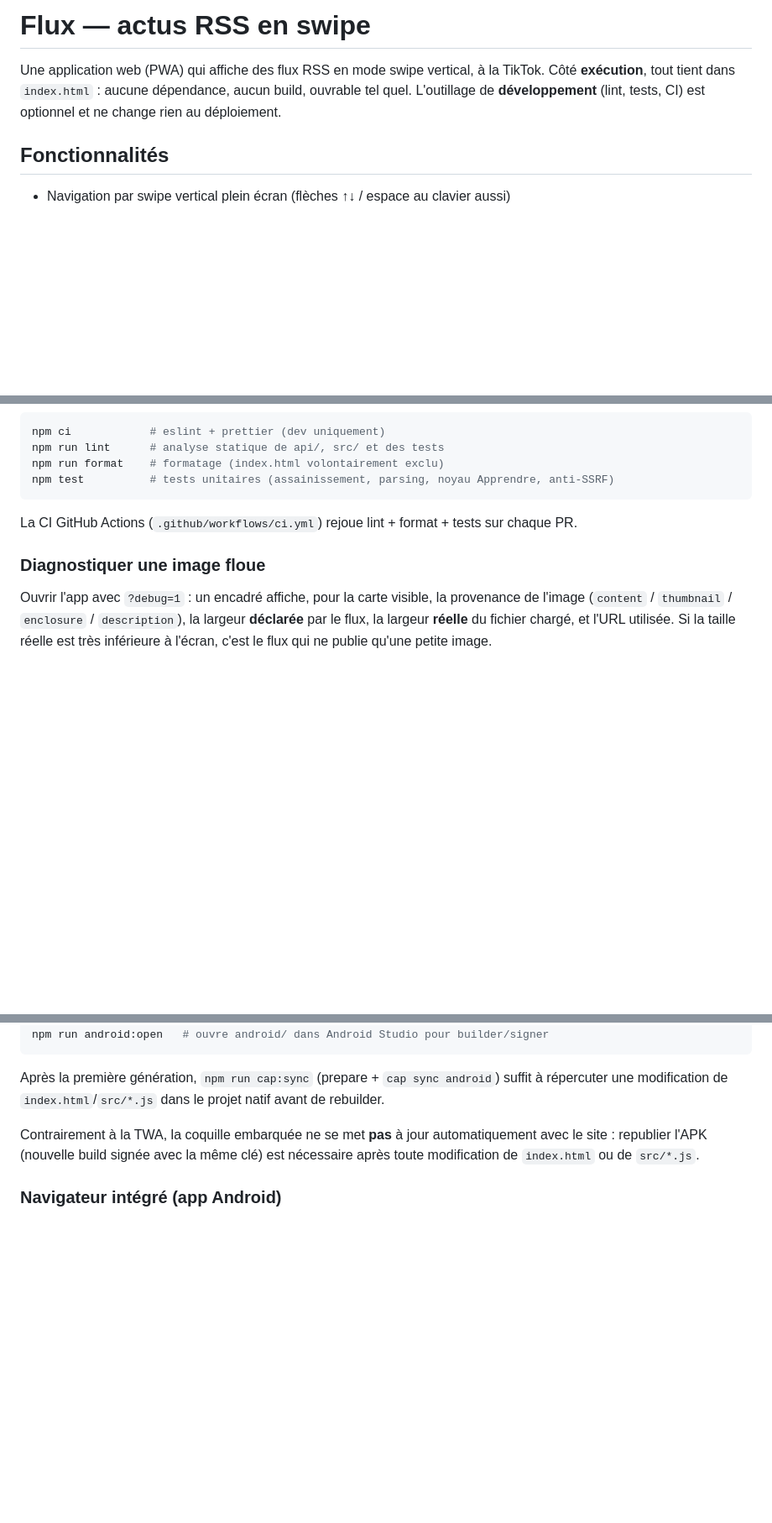
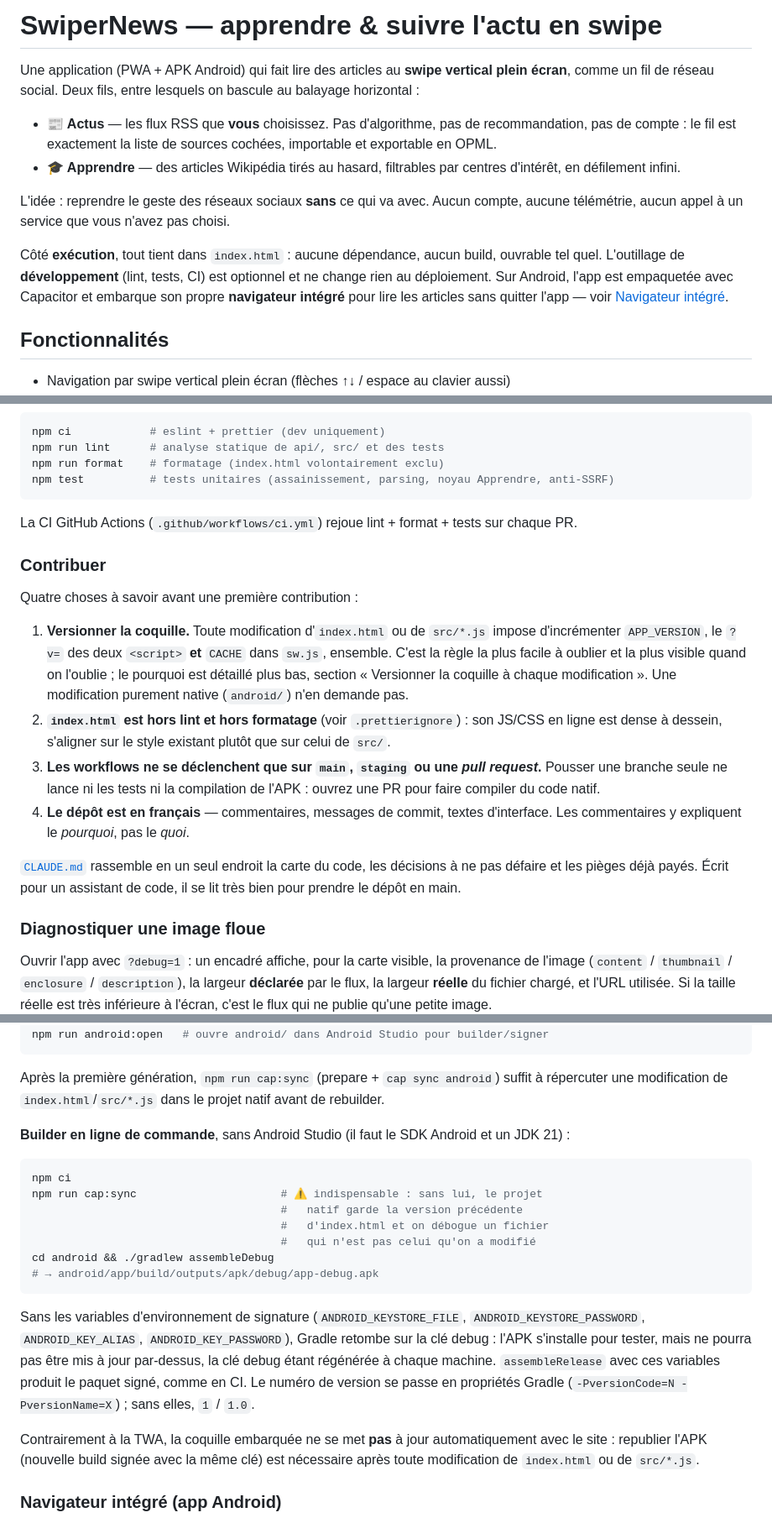
Before and after one commit to notsogeek87/swipernews, a Markdown page: README.md, 3 parts joined by grey strips. Shown at 84% size. GitHub-like rendering; blank space fills up the shorter version.

Commit message:
README : titre à jour, recette de build en ligne de commande, contribuer
Trois manques repérés en relisant le dépôt avec l'œil de quelqu'un qui arrive
dessus, le reste étant déjà documenté au fil de l'eau.

Le titre annonçait « Flux — actus RSS en swipe » alors que l'app s'appelle
SwiperNews et a deux fils depuis longtemps : le mode Apprendre n'apparaissait
nulle part en tête, ni l'APK Android, ni le navigateur intégré. L'intro dit
maintenant ce que fait l'app, pour qui, et ce qui la distingue — pas
d'algorithme, pas de compte, pas d'appel à un service non choisi.

Aucune recette de build en ligne de commande n'existait : la section Capacitor
renvoyait à Android Studio, et la seule autre voie était la CI. Un contributeur
sous Linux n'avait pas de quoi produire un APK. Ajout du triptyque cap:sync +
gradlew assembleDebug, avec l'avertissement qui compte — sans cap:sync, le
projet natif garde la version précédente d'index.html et on débogue un fichier
qui n'est pas celui qu'on a modifié — et l'explication de la signature (clé
debug par défaut, donc pas de mise à jour par-dessus).

Enfin une section « Contribuer » : la règle de version, index.html hors
lint/format, le fait que pousser une branche seule ne déclenche AUCUN workflow
(il faut main, staging ou une PR), et le français comme langue du dépôt. Elle
renvoie vers CLAUDE.md, qui n'était référencé nulle part alors qu'il rassemble
la carte du code et les pièges connus.

Le lien vers la section de versionnage a été remplacé par une mention en clair :
son titre porte un emoji, dont l'ancre GitHub n'est pas fiable. Les ancres
restantes ont été vérifiées.

Co-Authored-By: Claude Opus 5 <noreply@anthropic.com>
Claude-Session: https://claude.ai/code/session_01KzivZ3XQQ3w6YWMhUaLNYK

````diff
--- a/README.md
+++ b/README.md
@@ -1,8 +1,23 @@
-# Flux — actus RSS en swipe
+# SwiperNews — apprendre & suivre l'actu en swipe
 
-Une application web (PWA) qui affiche des flux RSS en mode swipe vertical, à la TikTok.
+Une application (PWA + APK Android) qui fait lire des articles au **swipe
+vertical plein écran**, comme un fil de réseau social. Deux fils, entre lesquels
+on bascule au balayage horizontal :
+
+- **📰 Actus** — les flux RSS que **vous** choisissez. Pas d'algorithme, pas de
+  recommandation, pas de compte : le fil est exactement la liste de sources
+  cochées, importable et exportable en OPML.
+- **🎓 Apprendre** — des articles Wikipédia tirés au hasard, filtrables par
+  centres d'intérêt, en défilement infini.
+
+L'idée : reprendre le geste des réseaux sociaux **sans** ce qui va avec. Aucun
+compte, aucune télémétrie, aucun appel à un service que vous n'avez pas choisi.
+
 Côté **exécution**, tout tient dans `index.html` : aucune dépendance, aucun build, ouvrable tel quel.
 L'outillage de **développement** (lint, tests, CI) est optionnel et ne change rien au déploiement.
+Sur Android, l'app est empaquetée avec Capacitor et embarque son propre
+**navigateur intégré** pour lire les articles sans quitter l'app — voir
+[Navigateur intégré](#navigateur-intégré-app-android).
 
 ## Fonctionnalités
 
@@ -180,6 +195,29 @@ npm test          # tests unitaires (assainissement, parsing, noyau Apprendre, a
 
 La CI GitHub Actions (`.github/workflows/ci.yml`) rejoue lint + format + tests sur chaque PR.
 
+### Contribuer
+
+Quatre choses à savoir avant une première contribution :
+
+1. **Versionner la coquille.** Toute modification d'`index.html` ou de
+   `src/*.js` impose d'incrémenter `APP_VERSION`, le `?v=` des deux `<script>`
+   **et** `CACHE` dans `sw.js`, ensemble. C'est la règle la plus facile à
+   oublier et la plus visible quand on l'oublie ; le pourquoi est détaillé plus
+   bas, section « Versionner la coquille à chaque modification ». Une
+   modification purement native (`android/`) n'en demande pas.
+2. **`index.html` est hors lint et hors formatage** (voir `.prettierignore`) :
+   son JS/CSS en ligne est dense à dessein, s'aligner sur le style existant
+   plutôt que sur celui de `src/`.
+3. **Les workflows ne se déclenchent que sur `main`, `staging` ou une _pull
+   request_.** Pousser une branche seule ne lance ni les tests ni la
+   compilation de l'APK : ouvrez une PR pour faire compiler du code natif.
+4. **Le dépôt est en français** — commentaires, messages de commit, textes
+   d'interface. Les commentaires y expliquent le *pourquoi*, pas le *quoi*.
+
+[`CLAUDE.md`](CLAUDE.md) rassemble en un seul endroit la carte du code, les
+décisions à ne pas défaire et les pièges déjà payés. Écrit pour un assistant de
+code, il se lit très bien pour prendre le dépôt en main.
+
 ### Diagnostiquer une image floue
 
 Ouvrir l'app avec `?debug=1` : un encadré affiche, pour la carte visible, la
@@ -315,6 +353,27 @@ npm run android:open   # ouvre android/ dans Android Studio pour builder/signer
 Après la première génération, `npm run cap:sync` (prepare + `cap sync
 android`) suffit à répercuter une modification de `index.html`/`src/*.js` dans
 le projet natif avant de rebuilder.
+
+**Builder en ligne de commande**, sans Android Studio (il faut le SDK Android
+et un JDK 21) :
+
+```bash
+npm ci
+npm run cap:sync                      # ⚠ indispensable : sans lui, le projet
+                                      #   natif garde la version précédente
+                                      #   d'index.html et on débogue un fichier
+                                      #   qui n'est pas celui qu'on a modifié
+cd android && ./gradlew assembleDebug
+# → android/app/build/outputs/apk/debug/app-debug.apk
+```
+
+Sans les variables d'environnement de signature (`ANDROID_KEYSTORE_FILE`,
+`ANDROID_KEYSTORE_PASSWORD`, `ANDROID_KEY_ALIAS`, `ANDROID_KEY_PASSWORD`),
+Gradle retombe sur la clé debug : l'APK s'installe pour tester, mais ne pourra
+pas être mis à jour par-dessus, la clé debug étant régénérée à chaque machine.
+`assembleRelease` avec ces variables produit le paquet signé, comme en CI. Le
+numéro de version se passe en propriétés Gradle
+(`-PversionCode=N -PversionName=X`) ; sans elles, `1` / `1.0`.
 
 Contrairement à la TWA, la coquille embarquée ne se met **pas** à jour
 automatiquement avec le site : republier l'APK (nouvelle build signée avec la
````
